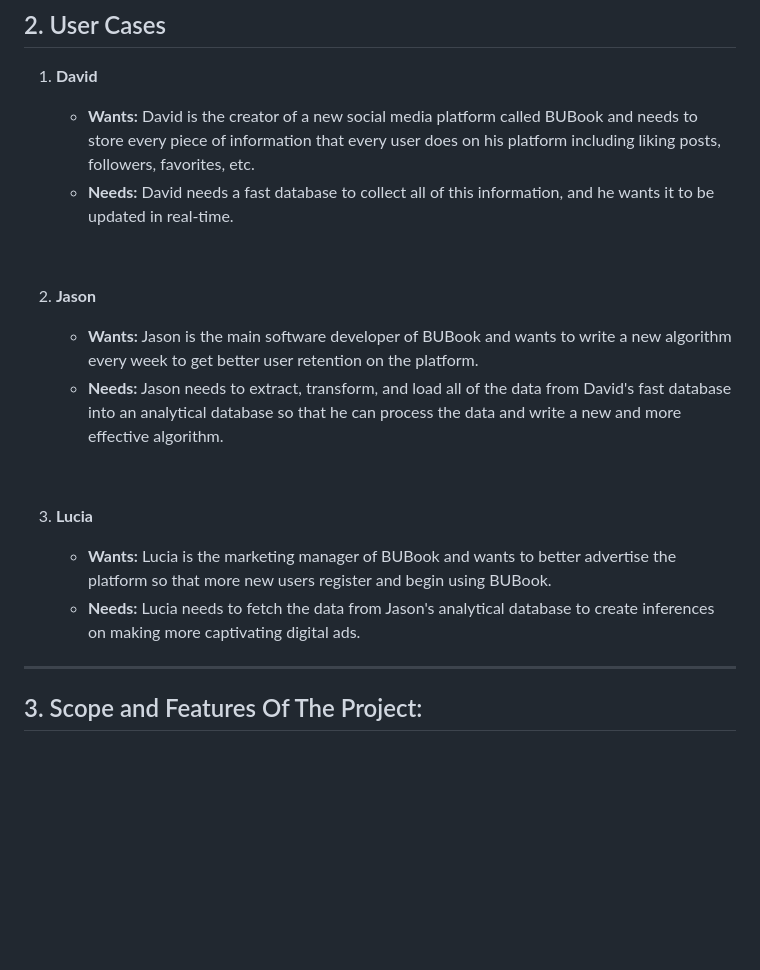
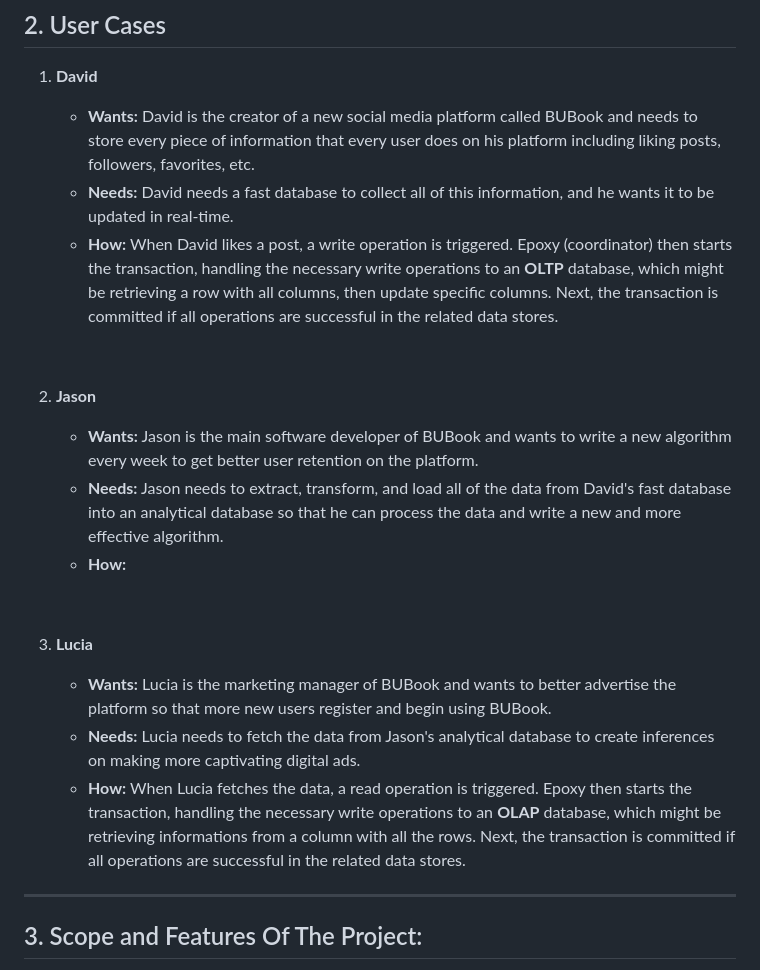
Before and after one commit to EC528-Fall-2024/hybrid-tx-analytical-epoxy, a Markdown page: README.md, the part around the change printed below. Drawn GitHub-style; blank space fills up the shorter version.

```diff
--- a/README.md
+++ b/README.md
@@ -23,6 +46,7 @@ The goal of this project is to create an implementation of Epoxy to enable acces
 
     - **Wants:** David is the creator of a new social media platform called BUBook and needs to store every piece of information that every user does on his platform including liking posts, followers, favorites, etc.
     - **Needs:** David needs a fast database to collect all of this information, and he wants it to be updated in real-time.
+    - **How:** When David likes a post, a write operation is triggered. Epoxy (coordinator) then starts the transaction, handling the necessary write operations to an **OLTP** database, which might be retrieving a row with all columns, then update specific columns. Next, the transaction is committed if all operations are successful in the related data stores.
 
 <br>
 
@@ -30,6 +54,7 @@ The goal of this project is to create an implementation of Epoxy to enable acces
 
     - **Wants:** Jason is the main software developer of BUBook and wants to write a new algorithm every week to get better user retention on the platform.
     - **Needs:** Jason needs to extract, transform, and load all of the data from David's fast database into an analytical database so that he can process the data and write a new and more effective algorithm.
+    - **How:**
 
 <br>
 
@@ -37,6 +62,7 @@ The goal of this project is to create an implementation of Epoxy to enable acces
 
     - **Wants:** Lucia is the marketing manager of BUBook and wants to better advertise the platform so that more new users register and begin using BUBook.
     - **Needs:** Lucia needs to fetch the data from Jason's analytical database to create inferences on making more captivating digital ads.
+    - **How:** When Lucia fetches the data, a read operation is triggered. Epoxy then starts the transaction, handling the necessary write operations to an **OLAP** database, which might be retrieving informations from a column with all the rows. Next, the transaction is committed if all operations are successful in the related data stores.
 
 ** **
 
```
Also changed, not shown: other parts of README.md (+28 -5 lines).
